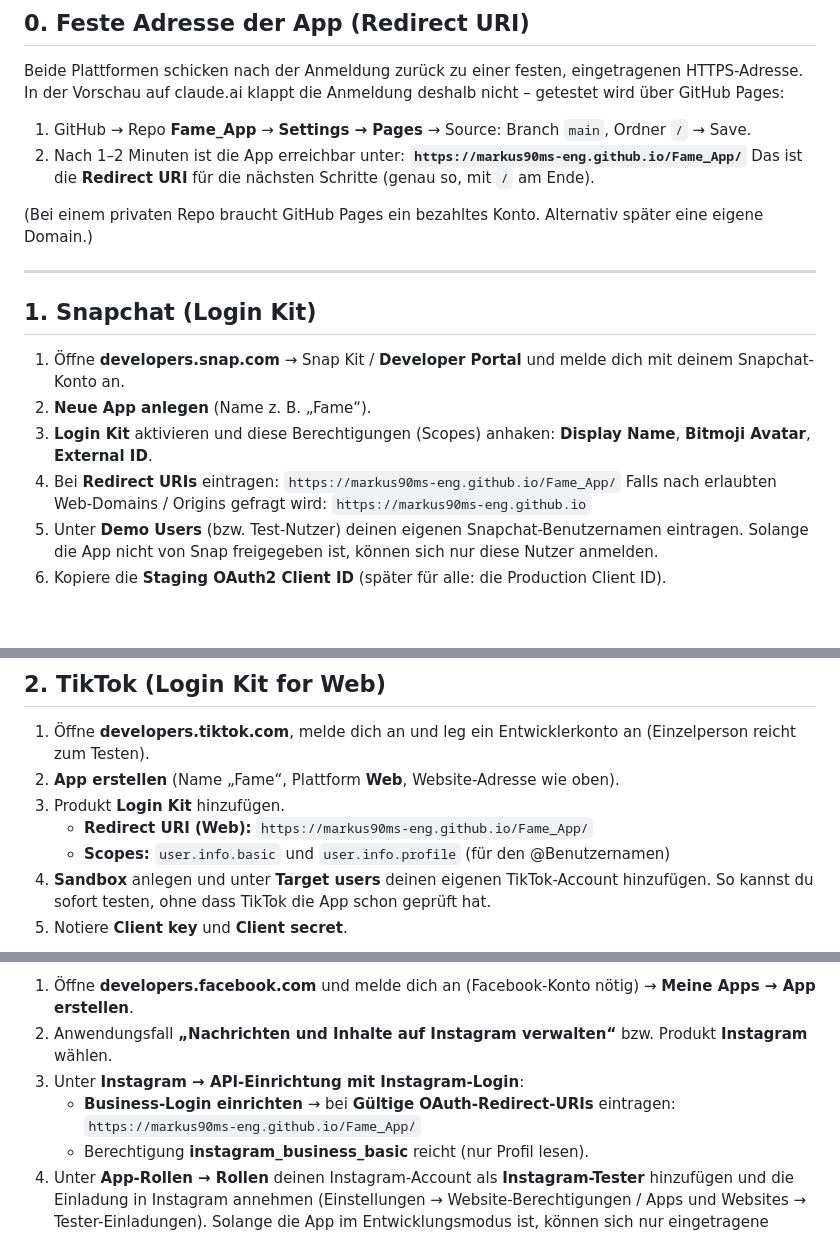
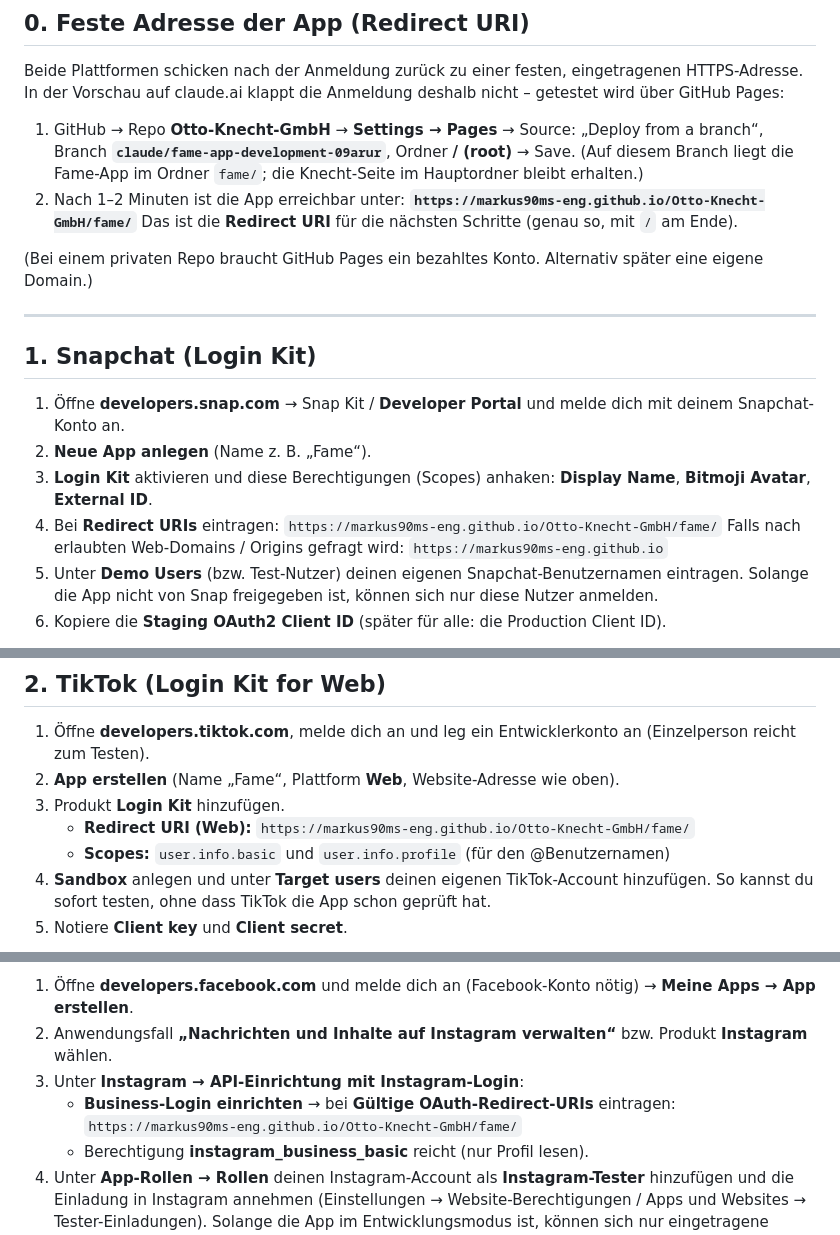
Before and after one commit to markus90ms-eng/Fame_App, a Markdown page: texte/verbinden.md, 3 parts joined by grey strips. Rendered like a GitHub page; blank space fills up the shorter version.

Commit message:
Anleitung: Adresse über GitHub Pages im Repo Otto-Knecht-GmbH
Co-Authored-By: Claude Opus 5.5 <noreply@anthropic.com>
Claude-Session: https://claude.ai/code/session_018bkWjDRGux2YnZMpfQEk3R

```diff
--- a/texte/verbinden.md
+++ b/texte/verbinden.md
@@ -16,8 +16,10 @@ Es fehlen nur die Zugangsdaten der Plattformen. Die musst du selbst anlegen, wei
 Beide Plattformen schicken nach der Anmeldung zurück zu einer festen, eingetragenen HTTPS-Adresse.
 In der Vorschau auf claude.ai klappt die Anmeldung deshalb nicht – getestet wird über GitHub Pages:
 
-1. GitHub → Repo **Fame_App** → **Settings → Pages** → Source: Branch `main`, Ordner `/` → Save.
-2. Nach 1–2 Minuten ist die App erreichbar unter: **`https://markus90ms-eng.github.io/Fame_App/`**
+1. GitHub → Repo **Otto-Knecht-GmbH** → **Settings → Pages** → Source: „Deploy from a branch“,
+   Branch **`claude/fame-app-development-09arur`**, Ordner **/ (root)** → Save.
+   (Auf diesem Branch liegt die Fame-App im Ordner `fame/`; die Knecht-Seite im Hauptordner bleibt erhalten.)
+2. Nach 1–2 Minuten ist die App erreichbar unter: **`https://markus90ms-eng.github.io/Otto-Knecht-GmbH/fame/`**
    Das ist die **Redirect URI** für die nächsten Schritte (genau so, mit `/` am Ende).
 
 (Bei einem privaten Repo braucht GitHub Pages ein bezahltes Konto. Alternativ später eine eigene Domain.)
@@ -29,7 +31,7 @@ In der Vorschau auf claude.ai klappt die Anmeldung deshalb nicht – getestet wi
 1. Öffne **developers.snap.com** → Snap Kit / **Developer Portal** und melde dich mit deinem Snapchat-Konto an.
 2. **Neue App anlegen** (Name z. B. „Fame“).
 3. **Login Kit** aktivieren und diese Berechtigungen (Scopes) anhaken: **Display Name**, **Bitmoji Avatar**, **External ID**.
-4. Bei **Redirect URIs** eintragen: `https://markus90ms-eng.github.io/Fame_App/`
+4. Bei **Redirect URIs** eintragen: `https://markus90ms-eng.github.io/Otto-Knecht-GmbH/fame/`
    Falls nach erlaubten Web-Domains / Origins gefragt wird: `https://markus90ms-eng.github.io`
 5. Unter **Demo Users** (bzw. Test-Nutzer) deinen eigenen Snapchat-Benutzernamen eintragen.
    Solange die App nicht von Snap freigegeben ist, können sich nur diese Nutzer anmelden.
@@ -44,7 +46,7 @@ In der Vorschau auf claude.ai klappt die Anmeldung deshalb nicht – getestet wi
 1. Öffne **developers.tiktok.com**, melde dich an und leg ein Entwicklerkonto an (Einzelperson reicht zum Testen).
 2. **App erstellen** (Name „Fame“, Plattform **Web**, Website-Adresse wie oben).
 3. Produkt **Login Kit** hinzufügen.
-   - **Redirect URI (Web):** `https://markus90ms-eng.github.io/Fame_App/`
+   - **Redirect URI (Web):** `https://markus90ms-eng.github.io/Otto-Knecht-GmbH/fame/`
    - **Scopes:** `user.info.basic` und `user.info.profile` (für den @Benutzernamen)
 4. **Sandbox** anlegen und unter **Target users** deinen eigenen TikTok-Account hinzufügen.
    So kannst du sofort testen, ohne dass TikTok die App schon geprüft hat.
@@ -63,7 +65,7 @@ lassen sich nicht verbinden – wer eins hat, tippt seinen Namen wie bisher von
 1. Öffne **developers.facebook.com** und melde dich an (Facebook-Konto nötig) → **Meine Apps → App erstellen**.
 2. Anwendungsfall **„Nachrichten und Inhalte auf Instagram verwalten“** bzw. Produkt **Instagram** wählen.
 3. Unter **Instagram → API-Einrichtung mit Instagram-Login**:
-   - **Business-Login einrichten** → bei **Gültige OAuth-Redirect-URIs** eintragen: `https://markus90ms-eng.github.io/Fame_App/`
+   - **Business-Login einrichten** → bei **Gültige OAuth-Redirect-URIs** eintragen: `https://markus90ms-eng.github.io/Otto-Knecht-GmbH/fame/`
    - Berechtigung **instagram_business_basic** reicht (nur Profil lesen).
 4. Unter **App-Rollen → Rollen** deinen Instagram-Account als **Instagram-Tester** hinzufügen und die Einladung in
    Instagram annehmen (Einstellungen → Website-Berechtigungen / Apps und Websites → Tester-Einladungen).
```
Also changed, not shown: other parts of texte/verbinden.md (+1 -1 lines).
